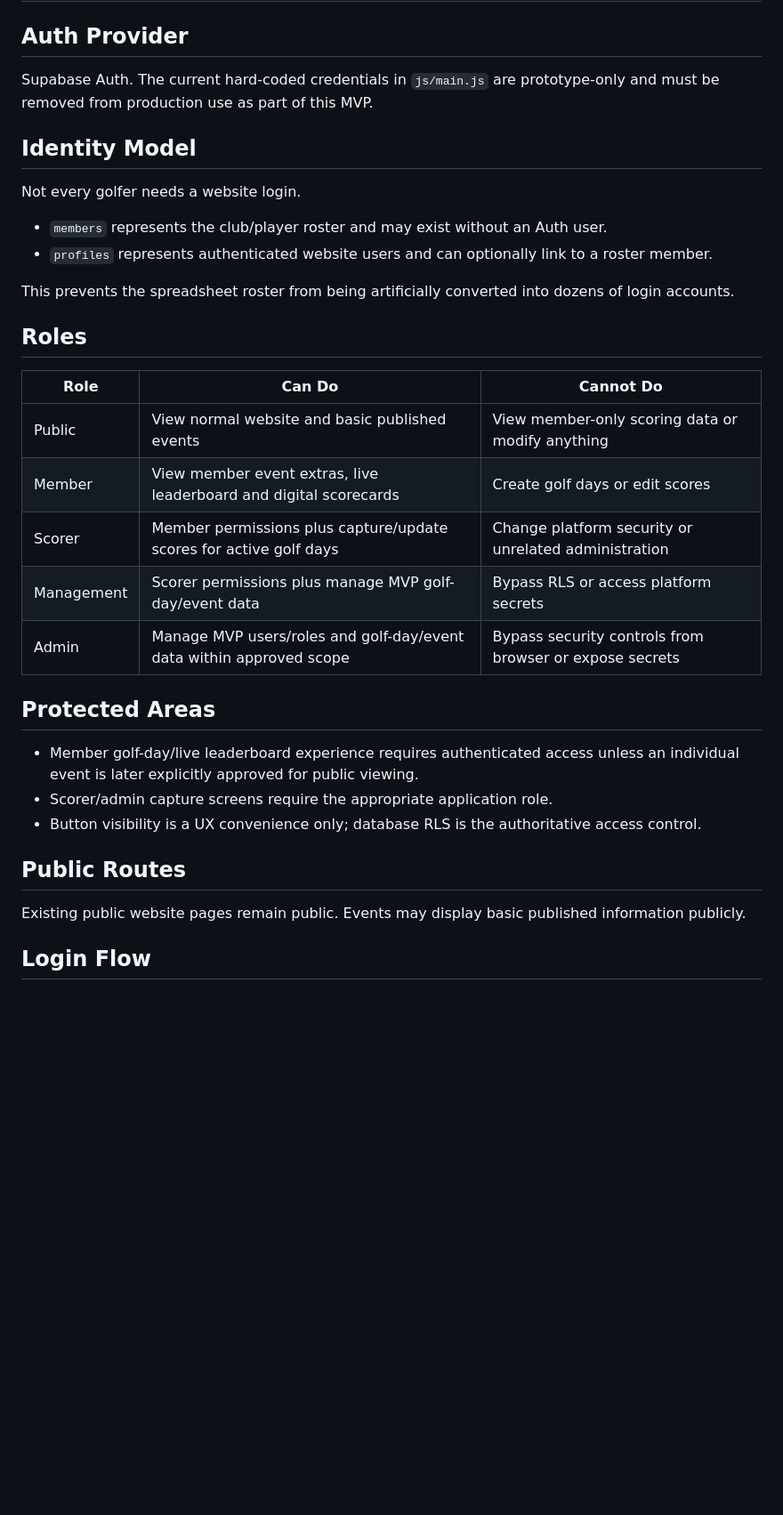
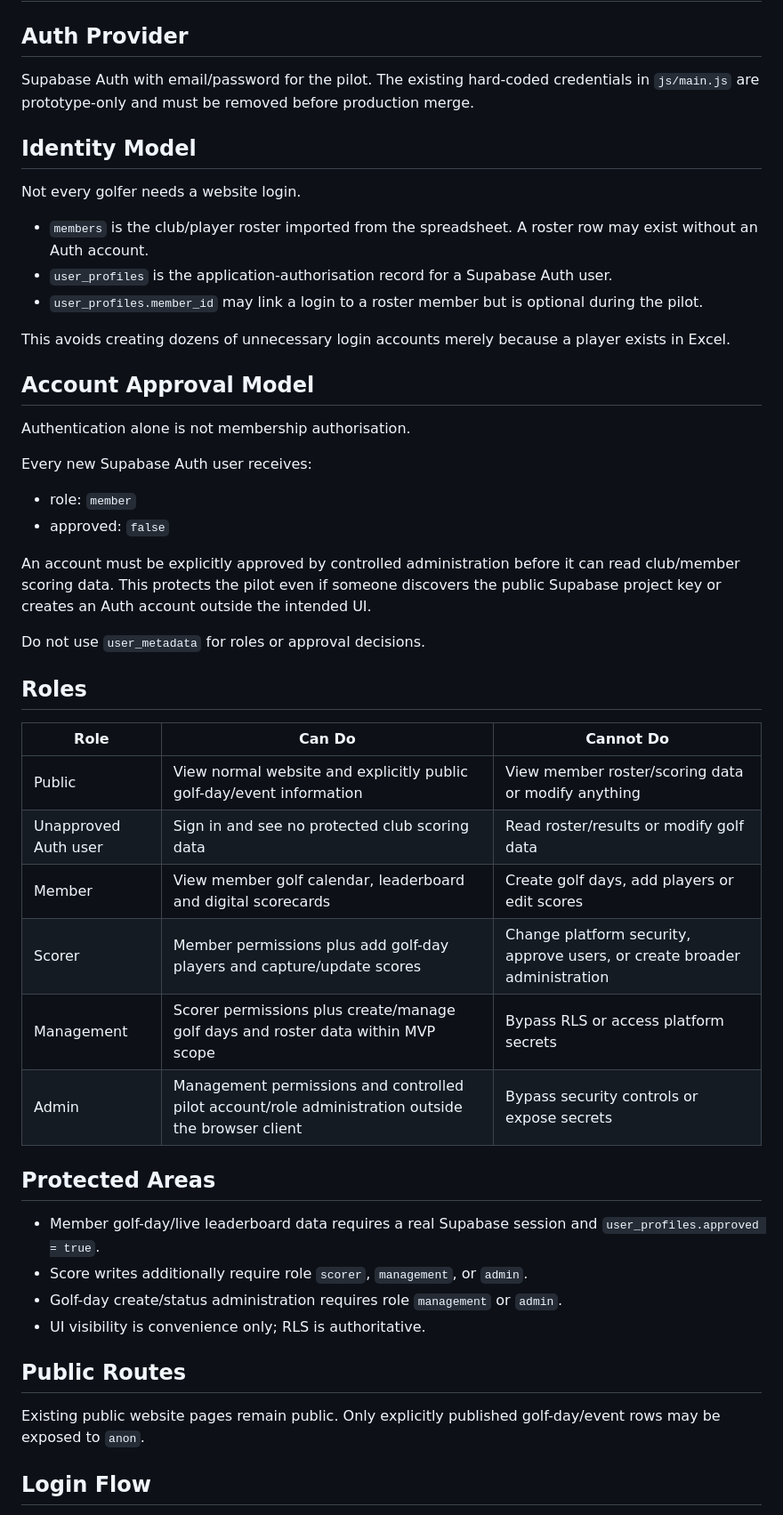
Before and after one commit to Tebza102/birdiesgc, a Markdown page: project-os/04-technical/auth-and-roles.md, the part around one of its changes. Shown at 89% size. Drawn GitHub-style; blank space fills up the shorter version.

```diff
--- a/project-os/04-technical/auth-and-roles.md
+++ b/project-os/04-technical/auth-and-roles.md
@@ -1,30 +1,44 @@
 # Auth and Roles
 
 ## Auth Provider
-Supabase Auth. The current hard-coded credentials in `js/main.js` are prototype-only and must be removed from production use as part of this MVP.
+Supabase Auth with email/password for the pilot. The existing hard-coded credentials in `js/main.js` are prototype-only and must be removed before production merge.
 
 ## Identity Model
 Not every golfer needs a website login.
-- `members` represents the club/player roster and may exist without an Auth user.
-- `profiles` represents authenticated website users and can optionally link to a roster member.
+- `members` is the club/player roster imported from the spreadsheet. A roster row may exist without an Auth account.
+- `user_profiles` is the application-authorisation record for a Supabase Auth user.
+- `user_profiles.member_id` may link a login to a roster member but is optional during the pilot.
 
-This prevents the spreadsheet roster from being artificially converted into dozens of login accounts.
+This avoids creating dozens of unnecessary login accounts merely because a player exists in Excel.
+
+## Account Approval Model
+Authentication alone is not membership authorisation.
+
+Every new Supabase Auth user receives:
+- role: `member`
+- approved: `false`
+
+An account must be explicitly approved by controlled administration before it can read club/member scoring data. This protects the pilot even if someone discovers the public Supabase project key or creates an Auth account outside the intended UI.
+
+Do not use `user_metadata` for roles or approval decisions.
 
 ## Roles
 | Role | Can Do | Cannot Do |
 |---|---|---|
-| Public | View normal website and basic published events | View member-only scoring data or modify anything |
-| Member | View member event extras, live leaderboard and digital scorecards | Create golf days or edit scores |
-| Scorer | Member permissions plus capture/update scores for active golf days | Change platform security or unrelated administration |
-| Management | Scorer permissions plus manage MVP golf-day/event data | Bypass RLS or access platform secrets |
-| Admin | Manage MVP users/roles and golf-day/event data within approved scope | Bypass security controls from browser or expose secrets |
+| Public | View normal website and explicitly public golf-day/event information | View member roster/scoring data or modify anything |
+| Unapproved Auth user | Sign in and see no protected club scoring data | Read roster/results or modify golf data |
+| Member | View member golf calendar, leaderboard and digital scorecards | Create golf days, add players or edit scores |
+| Scorer | Member permissions plus add golf-day players and capture/update scores | Change platform security, approve users, or create broader administration |
+| Management | Scorer permissions plus create/manage golf days and roster data within MVP scope | Bypass RLS or access platform secrets |
+| Admin | Management permissions and controlled pilot account/role administration outside the browser client | Bypass security controls or expose secrets |
 
 ## Protected Areas
-- Member golf-day/live leaderboard experience requires authenticated access unless an individual event is later explicitly approved for public viewing.
-- Scorer/admin capture screens require the appropriate application role.
-- Button visibility is a UX convenience only; database RLS is the authoritative access control.
+- Member golf-day/live leaderboard data requires a real Supabase session and `user_profiles.approved = true`.
+- Score writes additionally require role `scorer`, `management`, or `admin`.
+- Golf-day create/status administration requires role `management` or `admin`.
+- UI visibility is convenience only; RLS is authoritative.
 
 ## Public Routes
-Existing public website pages remain public. Events may display basic published information publicly.
+Existing public website pages remain public. Only explicitly published golf-day/event rows may be exposed to `anon`.
 
 ## Login Flow
```
Also changed, not shown: other parts of project-os/04-technical/auth-and-roles.md (+36 -23 lines).
